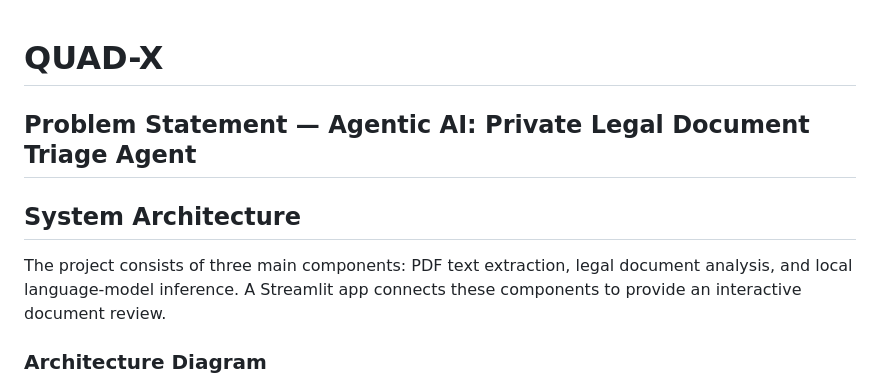
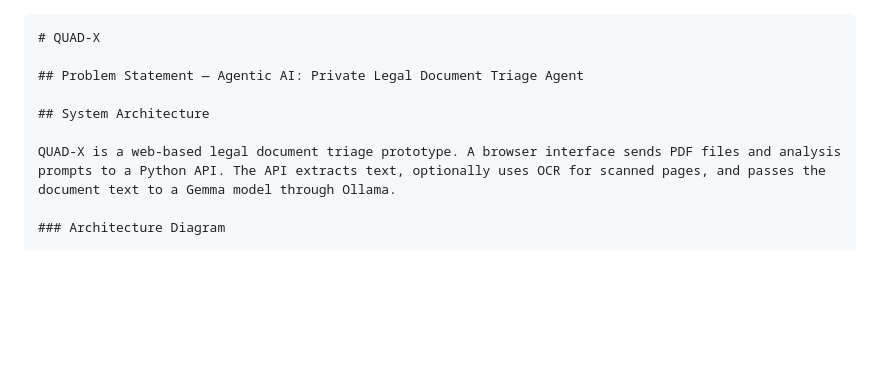
Before and after one commit to ZERODAY-2026/QUAD-X, a Markdown page: README.md, the part around one of its changes. GitHub-like rendering; blank space fills up the shorter version.

````diff
--- a/README.md
+++ b/README.md
@@ -1,10 +1,11 @@
+```markdown
 # QUAD-X
 
 ## Problem Statement — Agentic AI: Private Legal Document Triage Agent
 
 ## System Architecture
 
-The project consists of three main components: PDF text extraction, legal document analysis, and local language-model inference. A Streamlit app connects these components to provide an interactive document review.
+QUAD-X is a web-based legal document triage prototype. A browser interface sends PDF files and analysis prompts to a Python API. The API extracts text, optionally uses OCR for scanned pages, and passes the document text to a Gemma model through Ollama.
 
 ### Architecture Diagram
 
````
Also changed, not shown: other parts of README.md (+66 -27 lines).
